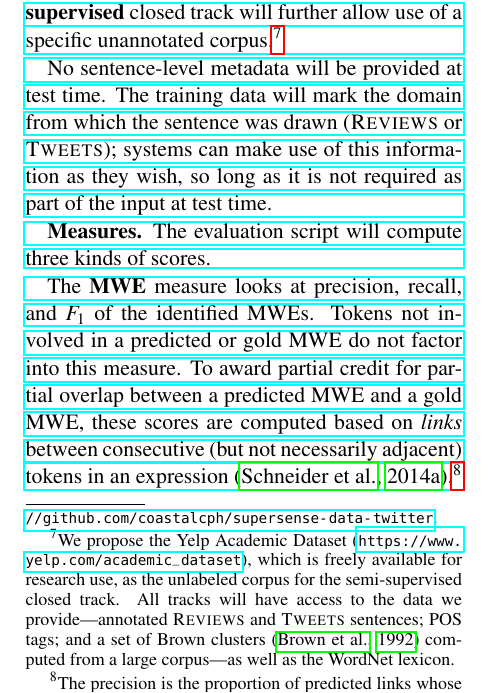
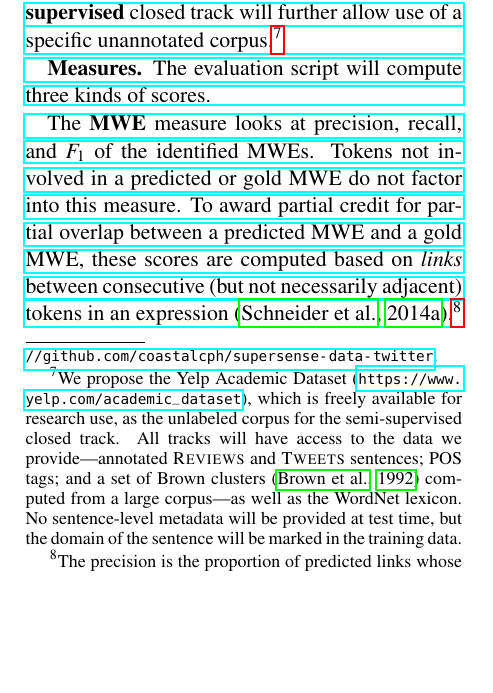
Before and after one commit to nschneid/mwesst-task, a LaTeX paper (proposal/proposal.tex): part of one column of page 3 of 8, cut so that both start at the same text, the shorter picture padded with empty space. Compiled offline with pdfLaTeX.

Commit message:
more condensing

```diff
--- a/proposal/proposal.tex
+++ b/proposal/proposal.tex
@@ -704,17 +704,20 @@ We propose the Yelp Academic Dataset (\url{https://www.yelp.com/academic_dataset
 which is freely available for research use, as the unlabeled corpus for the semi-supervised closed track.
 All tracks will have access to the data we provide---annotated \textsc{Reviews} and \textsc{Tweets} sentences;
 \longversion{PTB-style part-of-speech}\shortversion{POS} tags\longversion{ at train and test time};
-and a set of Brown clusters \citep{brown-92} computed from a large corpus---as well as the \longversion{English }WordNet lexicon.}
+and a set of Brown clusters \citep{brown-92} computed from a large corpus---as well as the \longversion{English }WordNet lexicon.
+\shortversion{No sentence-level metadata will be provided at test time,
+but the domain of the sentence will be marked in the training data.}}
 %(If the task proves popular, in a future incarnation we might consider additional tracks,
 %such as an unsupervised track.)
 
 \longversion{The sentences provided for this task are tokenized.
 For evaluation to be possible, system predictions must respect the input tokenization.}
 
-No sentence-level metadata will be provided at test time.
+\longversion{
+No sentence-level metadata will be provided in the input at test time.
 The training data will mark the domain from which the sentence was drawn
 (\textsc{Reviews} or \textsc{Tweets}); systems can make use of this information as they wish,
-so long as it is not required as part of the input at test time.
+so long as it is not required as part of the input at test time.}
 
 
 % \nss{a few possibilities for tracks---
```
